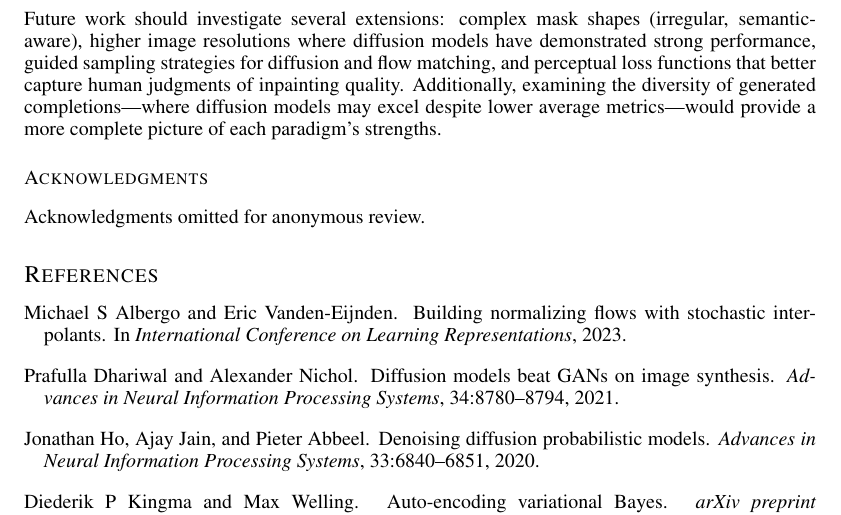
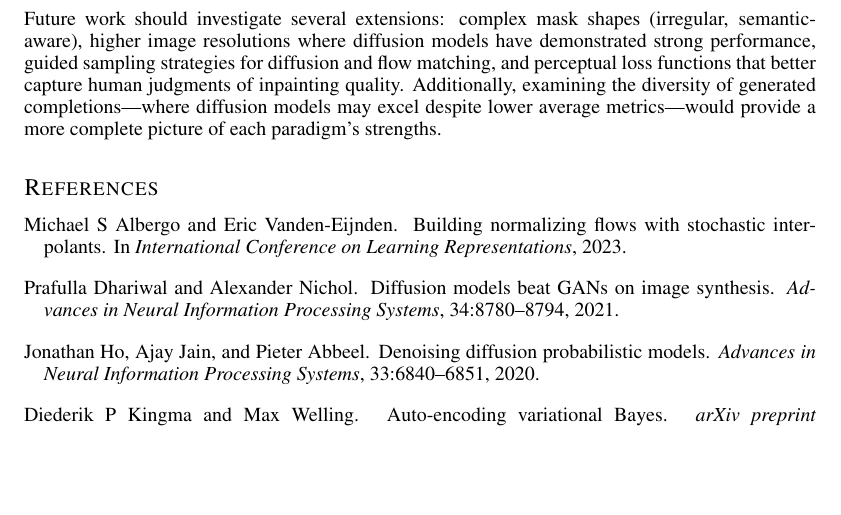
Before and after one commit to DylanCost/in_painting, a LaTeX paper (writeup/paper.tex): part of page 7 of 12, cut so that both start at the same text, the shorter picture padded with empty space. Compiled offline with pdfLaTeX.

Commit message:
Remove unused section

```diff
--- a/writeup/paper.tex
+++ b/writeup/paper.tex
@@ -241,10 +241,6 @@ These findings should be interpreted within the scope of our experimental design
 
 Future work should investigate several extensions: complex mask shapes (irregular, semantic-aware), higher image resolutions where diffusion models have demonstrated strong performance, guided sampling strategies for diffusion and flow matching, and perceptual loss functions that better capture human judgments of inpainting quality. Additionally, examining the diversity of generated completions---where diffusion models may excel despite lower average metrics---would provide a more complete picture of each paradigm's strengths.
 
-\subsubsection*{Acknowledgments}
-
-Acknowledgments omitted for anonymous review.
-
 \bibliography{references}
 \bibliographystyle{iclr2026_conference}
 
```
